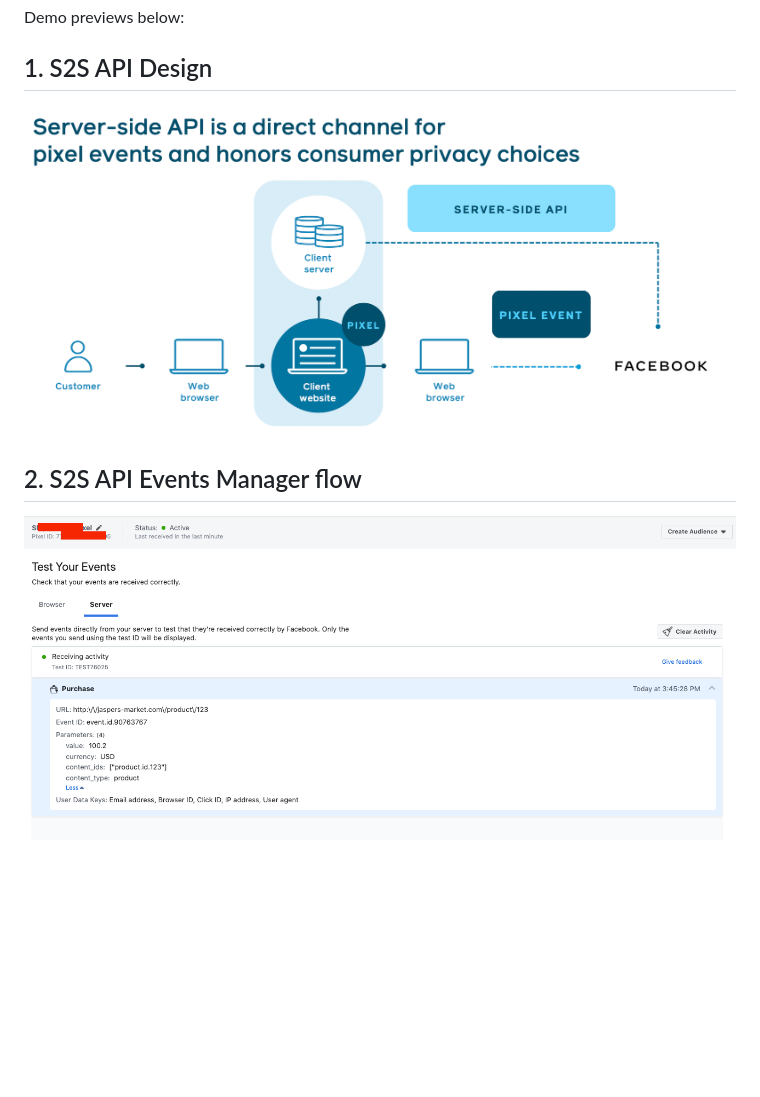
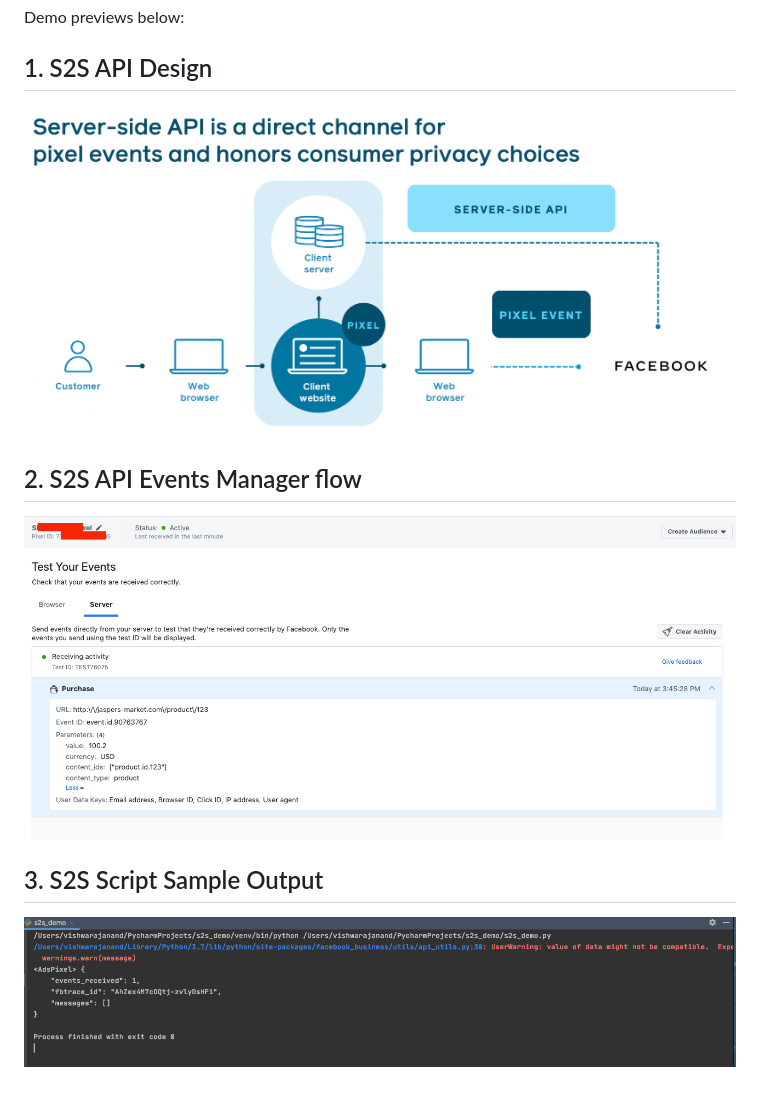
Before and after one commit to vishwarajanand/server_side_events_api_fb_demo, a Markdown page: README.md, the part around the change. GitHub-like rendering; pictures changed too: demos/s2s_script_output.png (added); blank space fills up the shorter version.

```diff
--- a/README.md
+++ b/README.md
@@ -23,7 +23,10 @@ python3 send_events.py
 Demo previews below:
 
 ## 1. S2S API Design
-![S2S API Design Diagram](https://raw.githubusercontent.com/vishwarajanand/server_side_events_api_fb_demo/master/s2s%20API%20design.png "S2S design")
+![S2S API Design Diagram](https://raw.githubusercontent.com/vishwarajanand/server_side_events_api_fb_demo/master/demos/s2s_api_design.png "S2S design")
 
 ## 2. S2S API Events Manager flow
-![S2S API Events Manager flow](https://raw.githubusercontent.com/vishwarajanand/server_side_events_api_fb_demo/master/events_manager_demo.png "Events Manager Flow")
+![S2S API Events Manager flow](https://raw.githubusercontent.com/vishwarajanand/server_side_events_api_fb_demo/master/demos/events_manager_demo.png "Events Manager Flow")
+
+## 3. S2S Script Sample Output
+![S2S API call output](https://raw.githubusercontent.com/vishwarajanand/server_side_events_api_fb_demo/master/demos/s2s_script_output.png "S2S API call output")
```
Also changed, not shown: demos/events_manager_demo.png (renamed from events_manager_demo.png), demos/s2s_api_design.png (renamed from s2s API design.png), 10 other files.
